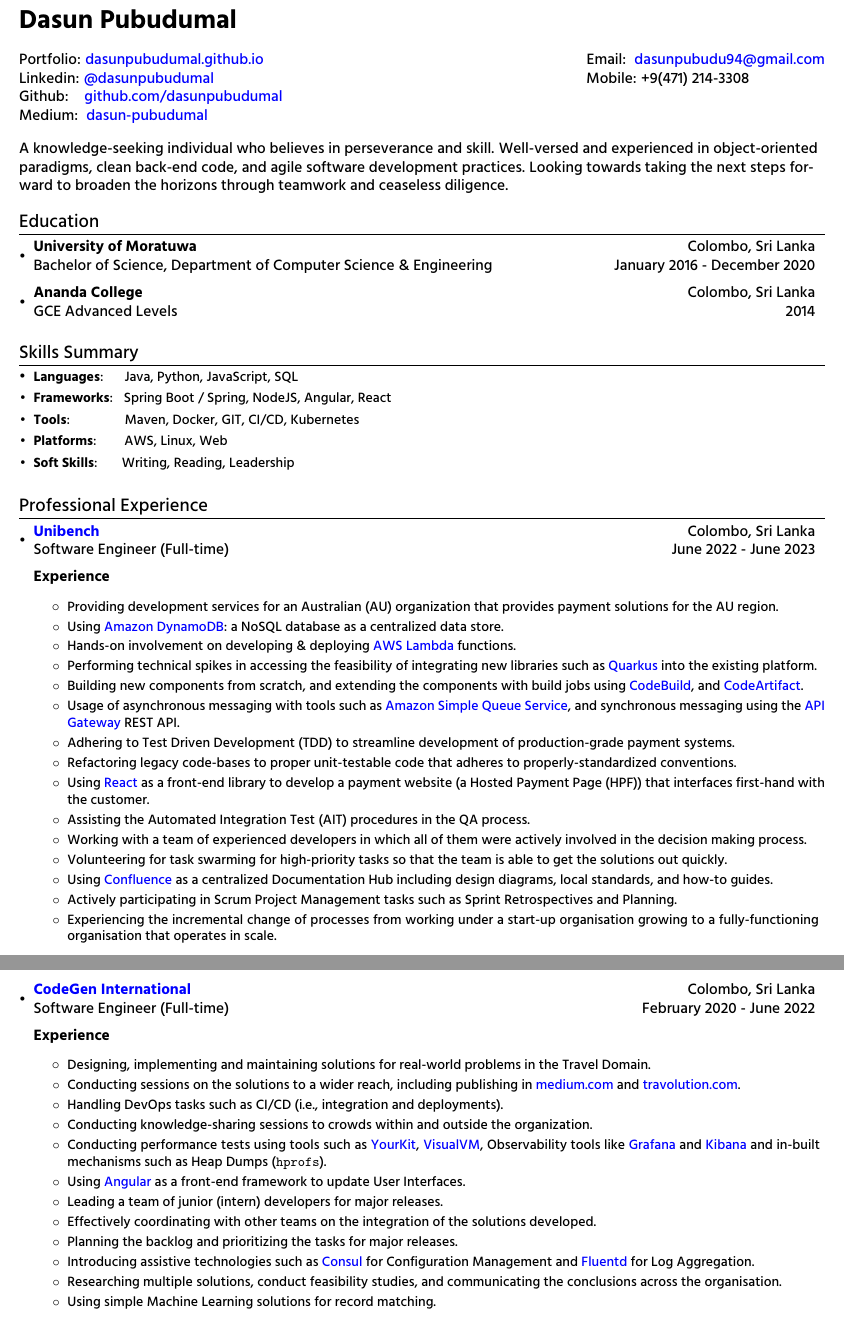
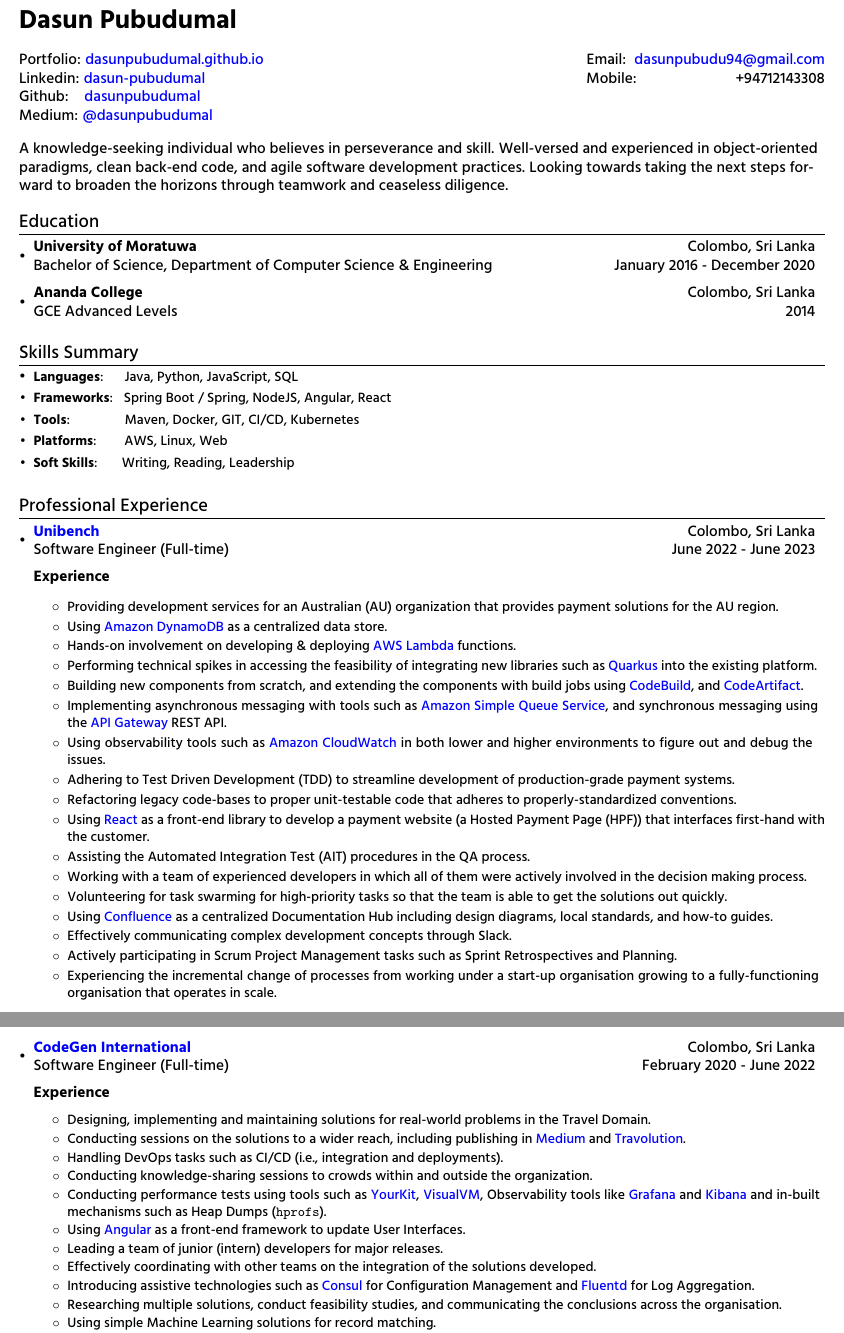
Before and after one commit to dasunpubudumal/academic-cv, a LaTeX document (main.tex): two parts of pages 1 and 2 of 2, joined at a grey line, cut so that both start at the same text. Compiled offline with pdfLaTeX.

Commit message:
Update main.tex

```diff
--- a/main.tex
+++ b/main.tex
@@ -96,9 +96,9 @@
 \begin{tabular*}{\textwidth}{l@{\extracolsep{\fill}}r}
   \textbf{{\LARGE Dasun Pubudumal}}\\\\
   Portfolio: \href{https://dasunpubudumal.github.io}{dasunpubudumal.github.io} & Email: \href{mailto:}{~dasunpubudu94@gmail.com}\\
-  Linkedin: \href{https://medium.com/@dasunpubudumal}{@dasunpubudumal} & Mobile: +9(471) 214-3308~~~~~~~~~~~~~~~~~~~~ \\
-  Github: \href{https://github.com/xprilion}{~~~github.com/dasunpubudumal} \\
-  Medium: \href{https://www.linkedin.com/in/dasun-pubudumal}{~dasun-pubudumal} \\
+  Linkedin: \href{https://www.linkedin.com/in/dasun-pubudumal}{dasun-pubudumal} & Mobile: ~~~~~~~~~~~~~~~~~~~~~~~~~+94712143308 \\
+  Github: \href{https://github.com/xprilion}{~~~dasunpubudumal} \\
+  Medium: \href{https://medium.com/@dasunpubudumal}{@dasunpubudumal} \\
 \end{tabular*}
 
 \vspace{10pt}
@@ -140,11 +142,12 @@
     \textbf{Experience}
         \resumeItemListStart
             \resumeItemSingle{Providing development services for an Australian (AU) organization that provides payment solutions for the AU region.}
-            \resumeItemSingle{Using \href{https://aws.amazon.com/dynamodb/}{Amazon DynamoDB}: a NoSQL database as a centralized data store.}
+            \resumeItemSingle{Using \href{https://aws.amazon.com/dynamodb/}{Amazon DynamoDB} as a centralized data store.}
             \resumeItemSingle{Hands-on involvement on developing \& deploying \href{https://aws.amazon.com/lambda/}{AWS Lambda} functions.}
             \resumeItemSingle{Performing technical spikes in accessing the feasibility of integrating new libraries such as \href{https://quarkus.io/}{Quarkus} into the existing platform.}
             \resumeItemSingle{Building new components from scratch, and extending the components with build jobs using \href{https://aws.amazon.com/codebuild/}{CodeBuild}, and \href{https://aws.amazon.com/codeartifact/}{CodeArtifact}.}
-            \resumeItemSingle{Usage of asynchronous messaging with tools such as \href{https://aws.amazon.com/sqs/}{Amazon Simple Queue Service}, and synchronous messaging using the \href{https://aws.amazon.com/api-gateway/}{API Gateway} REST API.}
+            \resumeItemSingle{Implementing asynchronous messaging with tools such as \href{https://aws.amazon.com/sqs/}{Amazon Simple Queue Service}, and synchronous messaging using the \href{https://aws.amazon.com/api-gateway/}{API Gateway} REST API.}
+            \resumeItemSingle{Using observability tools such as \href{https://aws.amazon.com/cloudwatch/}{Amazon CloudWatch} in both lower and higher environments to figure out and debug the issues.}
             \resumeItemSingle{Adhering to Test Driven Development (TDD) to streamline development of production-grade payment systems.}
             \resumeItemSingle{Refactoring legacy code-bases to proper unit-testable code that adheres to properly-standardized conventions.}
             \resumeItemSingle{Using \href{https://react.dev/}{React} as a front-end library to develop a payment website (a Hosted Payment Page (HPF)) that interfaces first-hand with the customer.}
@@ -152,6 +155,7 @@
             \resumeItemSingle{Working with a team of experienced developers in which all of them were actively involved in the decision making process.}
             \resumeItemSingle{Volunteering for task swarming for high-priority tasks so that the team is able to get the solutions out quickly.}
             \resumeItemSingle{Using \href{https://www.atlassian.com/software/confluence}{Confluence} as a centralized Documentation Hub including design diagrams, local standards, and how-to guides.}
+            \resumeItemSingle{Effectively communicating complex development concepts through Slack.}
             \resumeItemSingle{Actively participating in Scrum Project Management tasks such as Sprint Retrospectives and Planning.}
             \resumeItemSingle{Experiencing the incremental change of processes from working under a start-up organisation growing to a fully-functioning organisation that operates in scale.}
         \resumeItemListEnd
@@ -178,14 +182,13 @@
     \textbf{Experience}
         \resumeItemListStart
             \resumeItemSingle{Designing, implementing and maintaining solutions for real-world problems in the Travel Domain.}
-            \resumeItemSingle{Conducting sessions on the solutions to a wider reach, including publishing in \href{https://medium.com/@dasunpubudumal}{medium.com} and \href{https://www.travolution.com/news/in-depth/guest-posts/guest-post-how-ai-can-offset-the-costs-of-hotel-supply-data-duplication/}{travolution.com}.}
+            \resumeItemSingle{Conducting sessions on the solutions to a wider reach, including publishing in \href{https://medium.com/@dasunpubudumal}{Medium} and \href{https://www.travolution.com/news/in-depth/guest-posts/guest-post-how-ai-can-offset-the-costs-of-hotel-supply-data-duplication/}{Travolution}.}
             \resumeItemSingle{Handling DevOps tasks such as CI/CD (i.e., integration and deployments).}
             \resumeItemSingle{Conducting knowledge-sharing sessions to crowds within and outside the organization.}
             \resumeItemSingle{Conducting performance tests using tools such as \href{https://www.yourkit.com/}{YourKit}, \href{https://visualvm.github.io/}{VisualVM}, Observability tools like \href{https://grafana.com/}{Grafana} and \href{https://www.elastic.co/kibana/}{Kibana} and in-built mechanisms such as Heap Dumps (\texttt{hprofs}).}
             \resumeItemSingle{Using \href{https://angular.io/}{Angular} as a front-end framework to update User Interfaces.}
             \resumeItemSingle{Leading a team of junior (intern) developers for major releases.}
             \resumeItemSingle{Effectively coordinating with other teams on the integration of the solutions developed.}
-            \resumeItemSingle{Planning the backlog and prioritizing the tasks for major releases.}
             \resumeItemSingle{Introducing assistive technologies such as \href{https://developer.hashicorp.com/consul/docs/dynamic-app-config/kv}{Consul} for Configuration Management and \href{https://www.fluentd.org/}{Fluentd} for Log Aggregation.}
             \resumeItemSingle{Researching multiple solutions, conduct feasibility studies, and communicating the conclusions across the organisation.}
             \resumeItemSingle{Using simple Machine Learning solutions for record matching.}
```
Also changed, not shown: main.tex (3 more changed lines).
